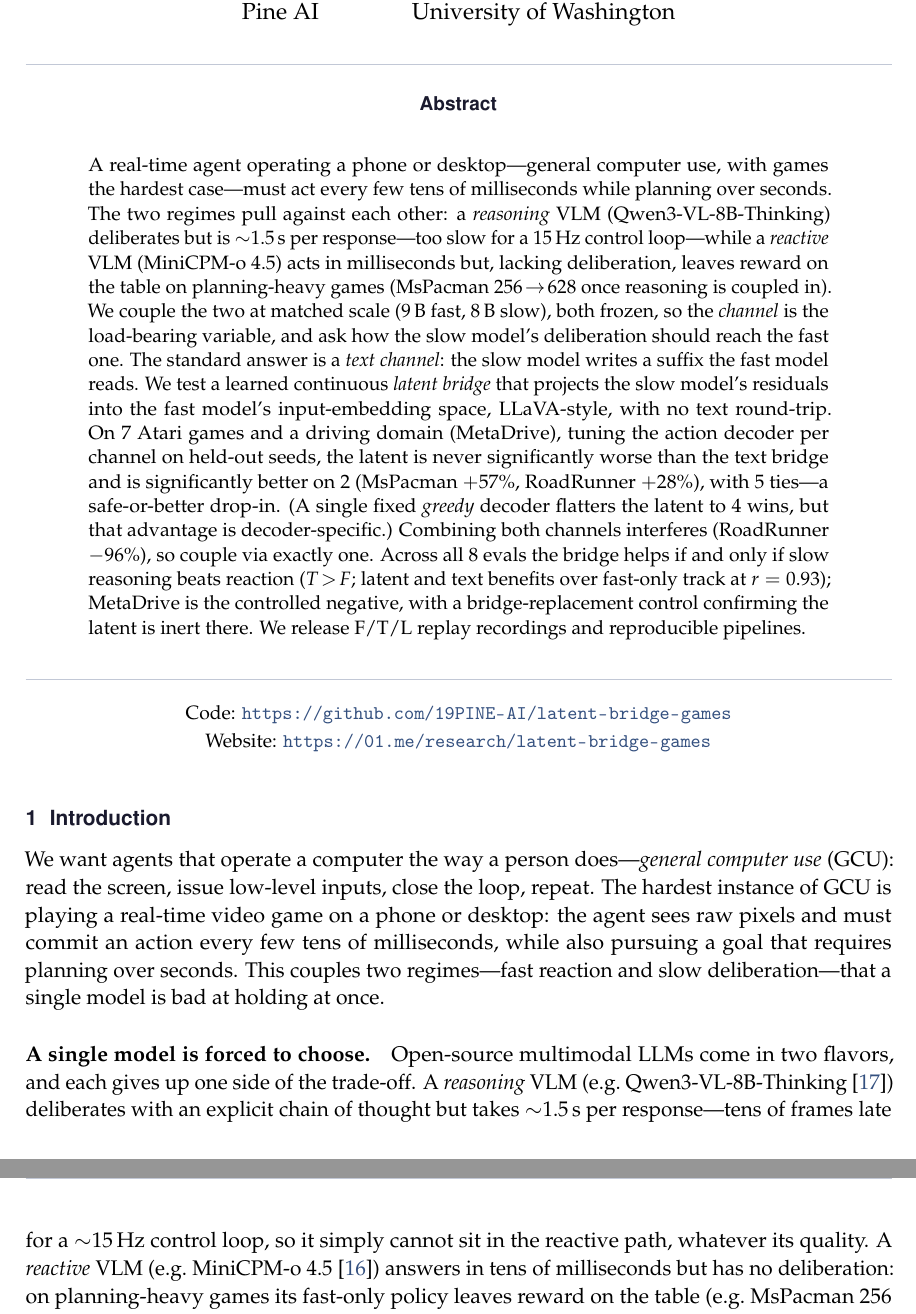
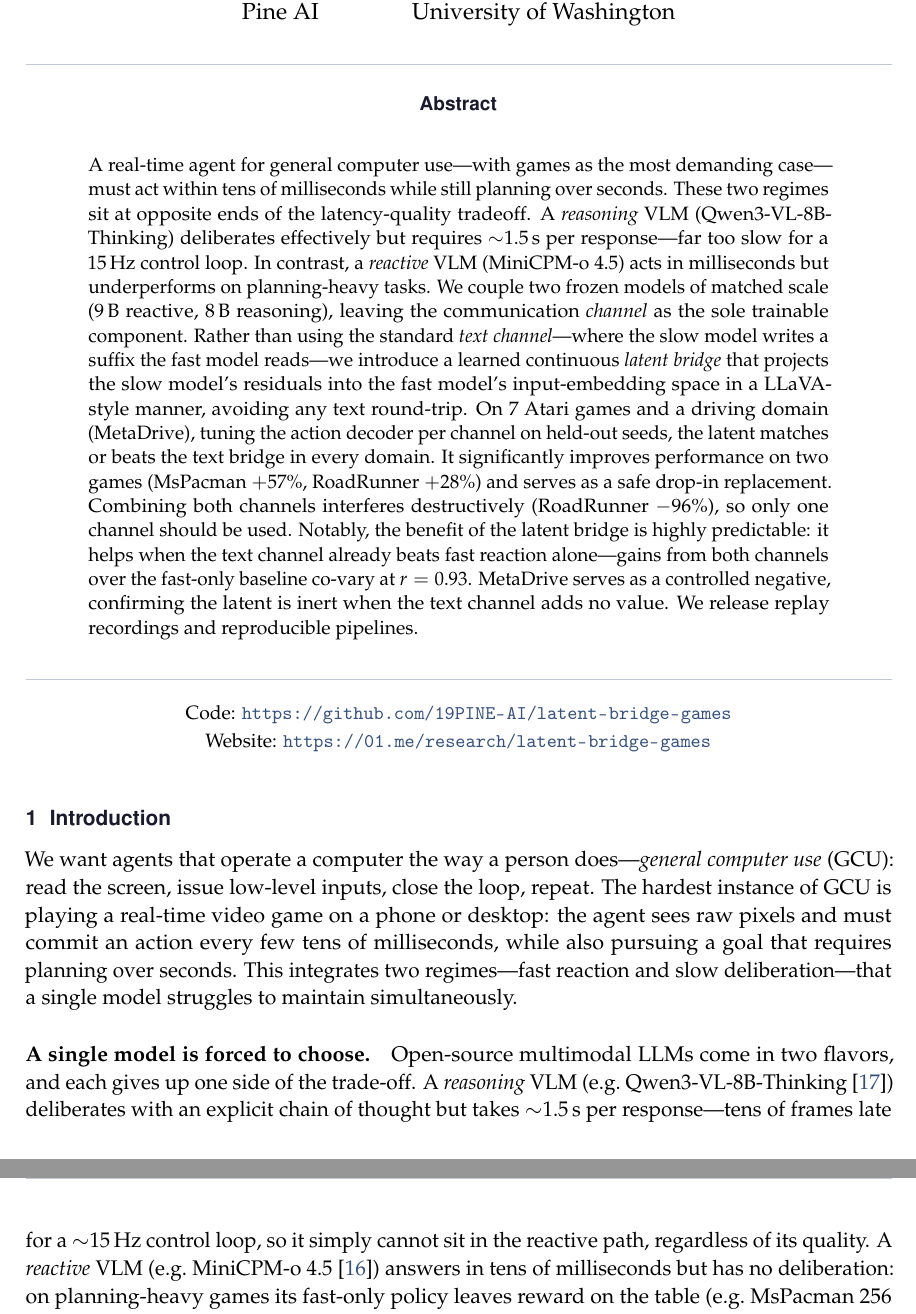
Before and after one commit to 19PINE-AI/latent-bridge-games, a LaTeX paper (paper/main.tex): two parts of pages 1 and 2 of 35, joined at a grey line, cut so that both start at the same text. Compiled offline with pdfLaTeX.

Commit message:
Paper: improve clarity of abstract, change minor wording in intro

```diff
--- a/paper/main.tex
+++ b/paper/main.tex
@@ -55,7 +55,7 @@
 \maketitle
 
 \begin{abstract}
-A real-time agent operating a phone or desktop---general computer use, with games the hardest case---must act every few tens of milliseconds while planning over seconds. The two regimes pull against each other: a \emph{reasoning} VLM (Qwen3-VL-8B-Thinking) deliberates but is $\sim$1.5\,s per response---too slow for a 15\,Hz control loop---while a \emph{reactive} VLM (MiniCPM-o~4.5) acts in milliseconds but, lacking deliberation, leaves reward on the table on planning-heavy games (MsPacman $256\!\to\!628$ once reasoning is coupled in). We couple the two at matched scale (9\,B fast, 8\,B slow), both frozen, so the \emph{channel} is the load-bearing variable, and ask how the slow model's deliberation should reach the fast one. The standard answer is a \emph{text channel}: the slow model writes a suffix the fast model reads. We test a learned continuous \emph{latent bridge} that projects the slow model's residuals into the fast model's input-embedding space, LLaVA-style, with no text round-trip. On 7 Atari games and a driving domain (MetaDrive), tuning the action decoder per channel on held-out seeds, the latent is never significantly worse than the text bridge and is significantly better on 2 (MsPacman $+57\%$, RoadRunner $+28\%$), with 5 ties---a safe-or-better drop-in. (A single fixed \emph{greedy} decoder flatters the latent to 4 wins, but that advantage is decoder-specific.) Combining both channels interferes (RoadRunner $-96\%$), so couple via exactly one. Across all 8 evals the bridge helps if and only if slow reasoning beats reaction ($T\!>\!F$; latent and text benefits over fast-only track at $r=0.93$); MetaDrive is the controlled negative, with a bridge-replacement control confirming the latent is inert there. We release F/T/L replay recordings and reproducible pipelines.
+A real-time agent for general computer use---with games as the most demanding case---must act within tens of milliseconds while still planning over seconds. These two regimes sit at opposite ends of the latency-quality tradeoff. A \emph{reasoning} VLM (Qwen3-VL-8B-Thinking) deliberates effectively but requires $\sim$1.5\,s per response---far too slow for a 15\,Hz control loop. In contrast, a \emph{reactive} VLM (MiniCPM-o~4.5) acts in milliseconds but underperforms on planning-heavy tasks. We couple two frozen models of matched scale (9\,B reactive, 8\,B reasoning), leaving the communication \emph{channel} as the sole trainable component. Rather than using the standard \emph{text channel}---where the slow model writes a suffix the fast model reads---we introduce a learned continuous \emph{latent bridge} that projects the slow model's residuals into the fast model's input-embedding space in a LLaVA-style manner, avoiding any text round-trip. On 7 Atari games and a driving domain (MetaDrive), tuning the action decoder per channel on held-out seeds, the latent matches or beats the text bridge in every domain. It significantly improves performance on two games (MsPacman $+57\%$, RoadRunner $+28\%$) and serves as a safe drop-in replacement. Combining both channels interferes destructively (RoadRunner $-96\%$), so only one channel should be used. Notably, the benefit of the latent bridge is highly predictable: it helps when the text channel already beats fast reaction alone---gains from both channels over the fast-only baseline co-vary at $r=0.93$. MetaDrive serves as a controlled negative, confirming the latent is inert when the text channel adds no value. We release replay recordings and reproducible pipelines.
 \end{abstract}
 
 \begin{center}
@@ -68,9 +68,9 @@ Website: \url{https://01.me/research/latent-bridge-games}
 % --------------------------------------------------------------------------
 \section{Introduction}
 
-We want agents that operate a computer the way a person does---\emph{general computer use} (GCU): read the screen, issue low-level inputs, close the loop, repeat. The hardest instance of GCU is playing a real-time video game on a phone or desktop: the agent sees raw pixels and must commit an action every few tens of milliseconds, while also pursuing a goal that requires planning over seconds. This couples two regimes---fast reaction and slow deliberation---that a single model is bad at holding at once.
+We want agents that operate a computer the way a person does---\emph{general computer use} (GCU): read the screen, issue low-level inputs, close the loop, repeat. The hardest instance of GCU is playing a real-time video game on a phone or desktop: the agent sees raw pixels and must commit an action every few tens of milliseconds, while also pursuing a goal that requires planning over seconds. This integrates two regimes---fast reaction and slow deliberation---that a single model struggles to maintain simultaneously.
 
-\paragraph{A single model is forced to choose.} Open-source multimodal LLMs come in two flavors, and each gives up one side of the trade-off. A \emph{reasoning} VLM (e.g.\ Qwen3-VL-8B-Thinking~\cite{qwen3vl}) deliberates with an explicit chain of thought but takes $\sim$1.5\,s per response---tens of frames late for a $\sim$15\,Hz control loop, so it simply cannot sit in the reactive path, whatever its quality. A \emph{reactive} VLM (e.g.\ MiniCPM-o~4.5~\cite{minicpmo}) answers in tens of milliseconds but has no deliberation: on planning-heavy games its fast-only policy leaves reward on the table (e.g.\ MsPacman $256$ vs.\ $628$ once a reasoning model is coupled in). The latency gap is the hard constraint---a model good enough to plan is too slow to react---so the fast/slow split real-time gameplay needs cannot come from a single model. The natural fix is to run \emph{both}---a fast reactive model in the loop and a slow reasoning model alongside, overlapping asynchronously---and pass the slow model's deliberation to the fast model. This split is increasingly the industry answer for real-time interaction: Thinking Machines Lab's recent \emph{Interaction Models}~\cite{interaction_models} pair a live interaction model with an asynchronous background reasoner, coupling them by streaming a ``rich context package''---i.e.\ shared text/context. Those systems are closed and jointly trained; we instead couple two \emph{frozen, open} general-purpose models and ask \emph{how} the slow model's deliberation should reach the fast one---in particular, whether a learned continuous channel beats the text/context coupling those systems use.
+\paragraph{A single model is forced to choose.} Open-source multimodal LLMs come in two flavors, and each gives up one side of the trade-off. A \emph{reasoning} VLM (e.g.\ Qwen3-VL-8B-Thinking~\cite{qwen3vl}) deliberates with an explicit chain of thought but takes $\sim$1.5\,s per response---tens of frames late for a $\sim$15\,Hz control loop, so it simply cannot sit in the reactive path, regardless of its quality. A \emph{reactive} VLM (e.g.\ MiniCPM-o~4.5~\cite{minicpmo}) answers in tens of milliseconds but has no deliberation: on planning-heavy games its fast-only policy leaves reward on the table (e.g.\ MsPacman $256$ vs.\ $628$ once a reasoning model is coupled in). The latency gap is the hard constraint---a model good enough to plan is too slow to react---so the fast/slow split real-time gameplay needs cannot come from a single model. The natural fix is to run \emph{both}---a fast reactive model in the loop and a slow reasoning model alongside, overlapping asynchronously---and pass the slow model's deliberation to the fast model. This split is increasingly the industry answer for real-time interaction: Thinking Machines Lab's recent \emph{Interaction Models}~\cite{interaction_models} pair a live interaction model with an asynchronous background reasoner, coupling them by streaming a ``rich context package''---i.e.\ shared text/context. Those systems are closed and jointly trained; we instead couple two \emph{frozen, open} general-purpose models and ask \emph{how} the slow model's deliberation should reach the fast one---in particular, whether a learned continuous channel beats the text/context coupling those systems use.
 
 \paragraph{Text channel vs.\ latent channel.} The obvious coupling is a \emph{text channel} ($T$): the slow model writes its conclusion and the fast model reads it as a prompt suffix. We test the alternative: a learned continuous-valued \emph{latent bridge} ($L$) that projects the slow model's residual stream into the fast model's input-embedding space, LLaVA-style, and prepends a handful of tokens---no text round-trip. Both endpoints are frozen, general-purpose multimodal LLMs at matched scale (9\,B fast, 8\,B slow), deliberately chosen so the \emph{channel}, not a capability gap, is the load-bearing variable; the bridge is the only learned component. The fast model picks actions at $\sim$15\,Hz, the slow emits at $\sim$1\,Hz, and we study the coupling where it is directly measurable: Atari~\cite{atari}, where 100\,ms ghost-dodging meets 10\,s route-planning, plus a driving simulator (MetaDrive) as a controlled negative.
 
```
Also changed, not shown: paper/main.pdf, paper/main.tex (2 more changed lines).
